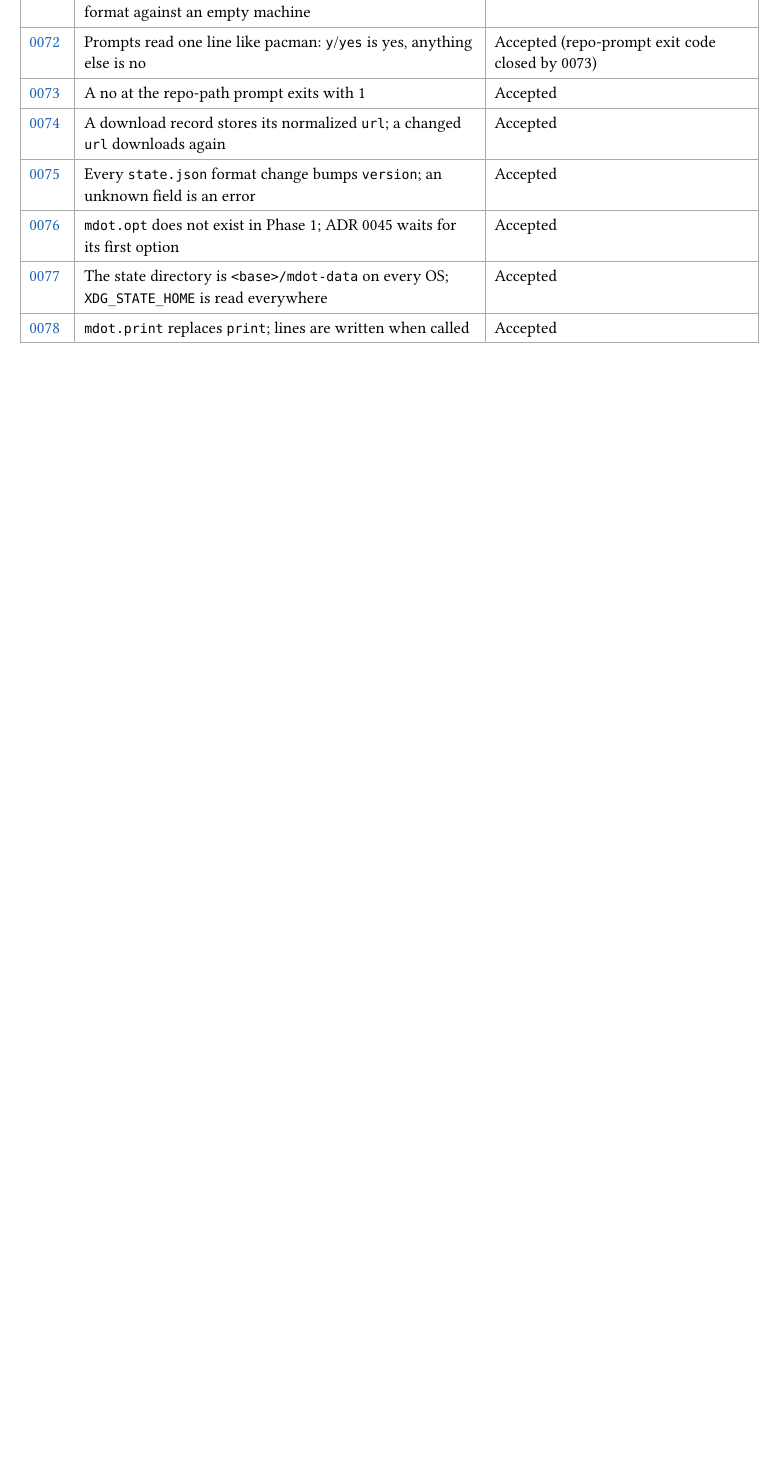
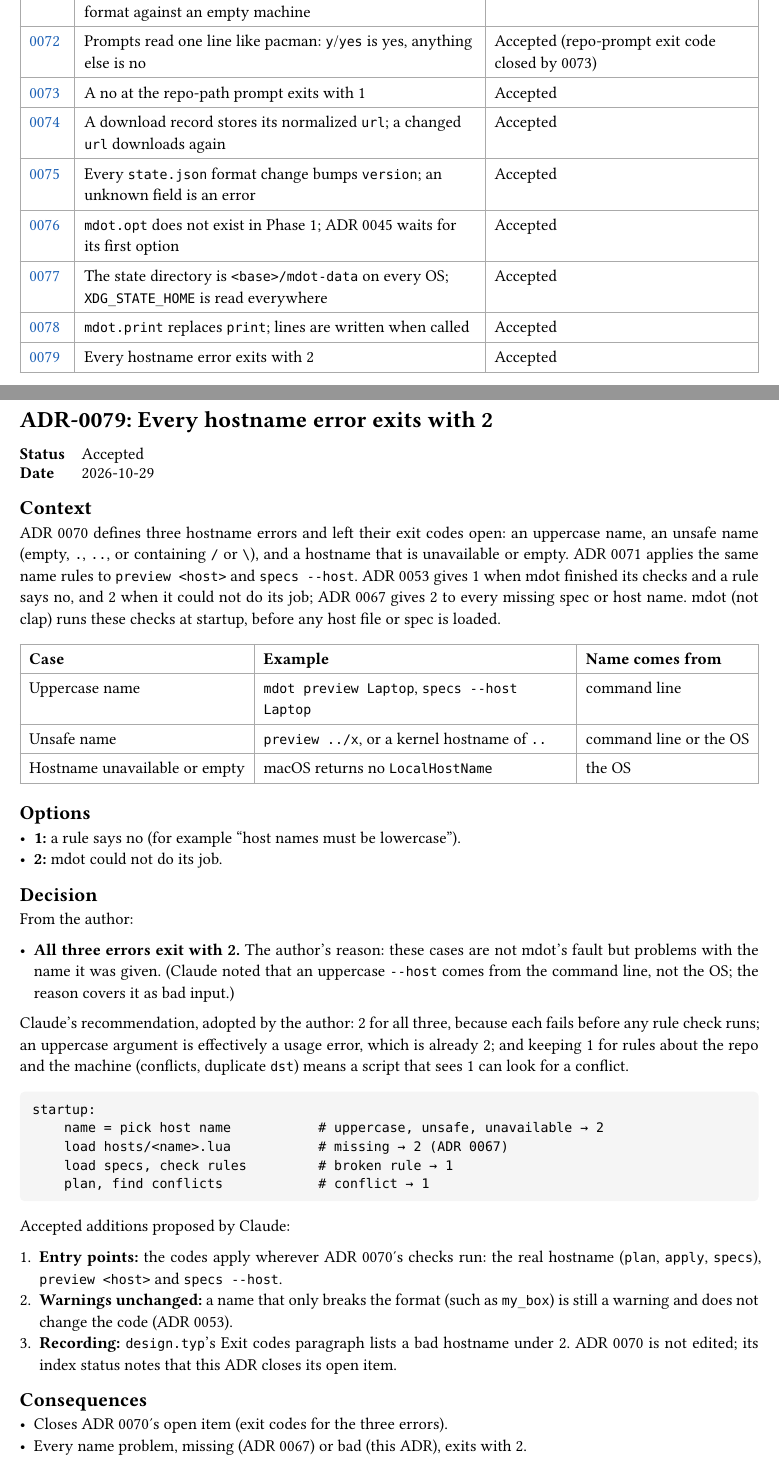
Before and after one commit to NexushasTaken/mdot, a Typst document (docs/adr/main.typ, which reads docs/adr/0079-hostname-error-exit-code.typ): part of page 4 of 119 before the commit and two parts of pages 4 and 120 of 120 after it, the two joined at a grey line, cut so that both start at the same text, the shorter picture padded with empty space. Compiled offline with Typst 0.15.

Commit message:
docs(adr): add ADR 0079 for hostname error exit codes
Co-Authored-By: Claude Opus 5.5 <noreply@anthropic.com>

````diff
--- /dev/null
+++ b/docs/adr/0079-hostname-error-exit-code.typ
@@ -0,0 +1,56 @@
+#import "../template.typ": adr
+
+#adr(number: 79, title: [Every hostname error exits with 2], status: [Accepted], date: [2026-10-29])[
+= Context
+ADR 0070 defines three hostname errors and left their exit codes open: an uppercase name, an unsafe
+name (empty, `.`, `..`, or containing `/` or `\`), and a hostname that is unavailable or empty.
+ADR 0071 applies the same name rules to `preview <host>` and `specs --host`. ADR 0053 gives 1 when
+mdot finished its checks and a rule says no, and 2 when it could not do its job; ADR 0067 gives 2
+to every missing spec or host name. mdot (not clap) runs these checks at startup, before any host
+file or spec is loaded.
+
+#table(
+  columns: 3,
+  [*Case*], [*Example*], [*Name comes from*],
+  [Uppercase name], [`mdot preview Laptop`, `specs --host Laptop`], [command line],
+  [Unsafe name], [`preview ../x`, or a kernel hostname of `..`], [command line or the OS],
+  [Hostname unavailable or empty], [macOS returns no `LocalHostName`], [the OS],
+)
+
+= Options
+- *1:* a rule says no (for example "host names must be lowercase").
+- *2:* mdot could not do its job.
+
+= Decision
+From the author:
+
+- *All three errors exit with 2.* The author's reason: these cases are not mdot's fault but
+  problems with the name it was given. (Claude noted that an uppercase `--host` comes from the
+  command line, not the OS; the reason covers it as bad input.)
+
+Claude's recommendation, adopted by the author: 2 for all three, because each fails before any
+rule check runs; an uppercase argument is effectively a usage error, which is already 2; and
+keeping 1 for rules about the repo and the machine (conflicts, duplicate `dst`) means a script
+that sees 1 can look for a conflict.
+
+```
+startup:
+    name = pick host name           # uppercase, unsafe, unavailable → 2
+    load hosts/<name>.lua           # missing → 2 (ADR 0067)
+    load specs, check rules         # broken rule → 1
+    plan, find conflicts            # conflict → 1
+```
+
+Accepted additions proposed by Claude:
+
++ *Entry points:* the codes apply wherever ADR 0070's checks run: the real hostname (`plan`,
+  `apply`, `specs`), `preview <host>` and `specs --host`.
++ *Warnings unchanged:* a name that only breaks the format (such as `my_box`) is still a warning
+  and does not change the code (ADR 0053).
++ *Recording:* `design.typ`'s Exit codes paragraph lists a bad hostname under 2. ADR 0070 is not
+  edited; its index status notes that this ADR closes its open item.
+
+= Consequences
+- Closes ADR 0070's open item (exit codes for the three errors).
+- Every name problem, missing (ADR 0067) or bad (this ADR), exits with 2.
+]
--- a/docs/adr/main.typ
+++ b/docs/adr/main.typ
@@ -86,7 +86,7 @@ directory and is collected here.
   link(<adr-0067>)[0067], [Every missing spec or host name exits with 2], [Accepted (`--host` case moved to `preview` and `specs --host` by 0071)],
   link(<adr-0068>)[0068], [`apply` asks once as a guard against running it by accident; `--yes` skips it], [Accepted (refusal output closed by 0069; prompt mechanics by 0072)],
   link(<adr-0069>)[0069], [`apply` refuses on conflicts with one line that points to `mdot plan`], [Accepted],
-  link(<adr-0070>)[0070], [The hostname comes from the OS's stable name, lowercased; bad names warn, unsafe ones are errors], [Accepted (`--host` rules extended to `preview` and missing-hostname message changed by 0071)],
+  link(<adr-0070>)[0070], [The hostname comes from the OS's stable name, lowercased; bad names warn, unsafe ones are errors], [Accepted (`--host` rules extended to `preview` and missing-hostname message changed by 0071; exit codes closed by 0079)],
   link(<adr-0071>)[0071], [`mdot preview <host>` replaces `plan --host`: `plan`'s format against an empty machine], [Accepted],
   link(<adr-0072>)[0072], [Prompts read one line like pacman: `y`/`yes` is yes, anything else is no], [Accepted (repo-prompt exit code closed by 0073)],
   link(<adr-0073>)[0073], [A no at the repo-path prompt exits with 1], [Accepted],
@@ -95,6 +95,7 @@ directory and is collected here.
   link(<adr-0076>)[0076], [`mdot.opt` does not exist in Phase 1; ADR 0045 waits for its first option], [Accepted],
   link(<adr-0077>)[0077], [The state directory is `<base>/mdot-data` on every OS; `XDG_STATE_HOME` is read everywhere], [Accepted],
   link(<adr-0078>)[0078], [`mdot.print` replaces `print`; lines are written when called], [Accepted],
+  link(<adr-0079>)[0079], [Every hostname error exits with 2], [Accepted],
 )
 
 #include "0001-fresh-design-not-comtrya-port.typ"
````
Also changed, not shown: docs/adr/todo.typ (+0 -2 lines), docs/design.typ (+2 -1 lines), docs/adr/main.typ (1 more changed lines).
